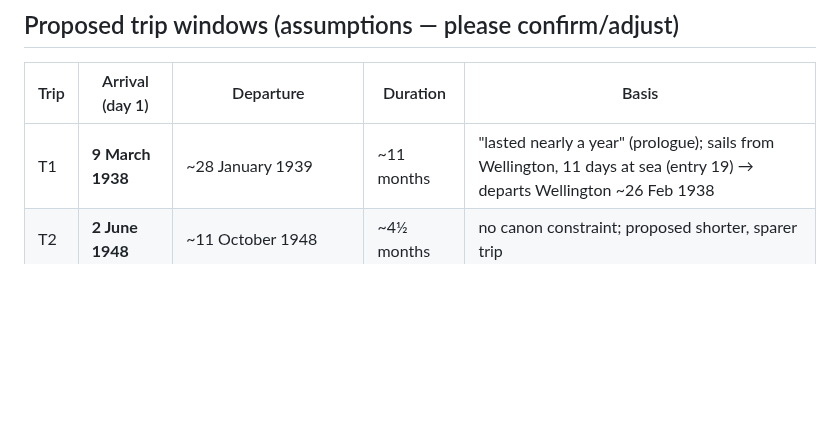
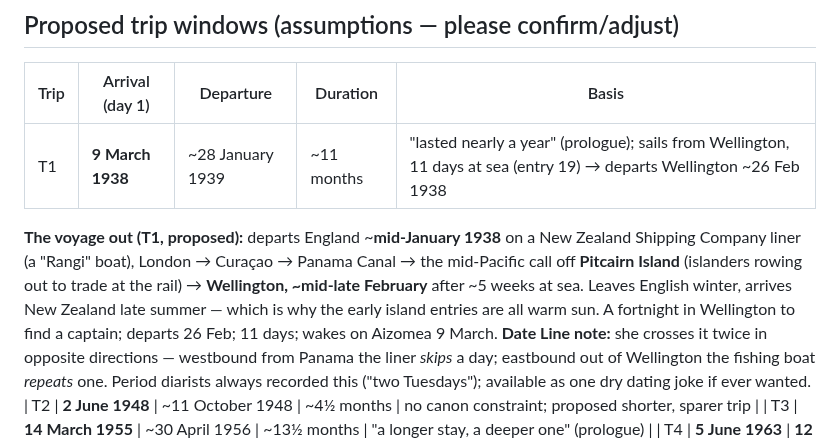
Before and after one commit to ralovely/blule-dragons-tales, a Markdown page: workbench/chronology.md, the part around the change. GitHub-like rendering; blank space fills up the shorter version.

Commit message:
Chronology: T1 voyage out (England mid-Jan 1938 via Panama/Pitcairn); ledger pointer for post-review canon promotion
Co-Authored-By: Claude Fable 5 <noreply@anthropic.com>

```diff
--- a/workbench/chronology.md
+++ b/workbench/chronology.md
@@ -7,6 +7,8 @@ Entry numbers are the **new canonical 01–77**. Dates are proposals for author
 | Trip | Arrival (day 1) | Departure | Duration | Basis |
 |---|---|---|---|---|
 | T1 | **9 March 1938** | ~28 January 1939 | ~11 months | "lasted nearly a year" (prologue); sails from Wellington, 11 days at sea (entry 19) → departs Wellington ~26 Feb 1938 |
+
+**The voyage out (T1, proposed):** departs England ~**mid-January 1938** on a New Zealand Shipping Company liner (a "Rangi" boat), London → Curaçao → Panama Canal → the mid-Pacific call off **Pitcairn Island** (islanders rowing out to trade at the rail) → **Wellington, ~mid-late February** after ~5 weeks at sea. Leaves English winter, arrives New Zealand late summer — which is why the early island entries are all warm sun. A fortnight in Wellington to find a captain; departs 26 Feb; 11 days; wakes on Aizomea 9 March. **Date Line note:** she crosses it twice in opposite directions — westbound from Panama the liner *skips* a day; eastbound out of Wellington the fishing boat *repeats* one. Period diarists always recorded this ("two Tuesdays"); available as one dry dating joke if ever wanted.
 | T2 | **2 June 1948** | ~11 October 1948 | ~4½ months | no canon constraint; proposed shorter, sparer trip |
 | T3 | **14 March 1955** | ~30 April 1956 | ~13½ months | "a longer stay, a deeper one" (prologue) |
 | T4 | **5 June 1963** | **12 October 1963** (entry 69 = departure morning) | ~4 months | with Cendre & River |
```
Also changed, not shown: workbench/canon-ledger.md (+2 -0 lines).
